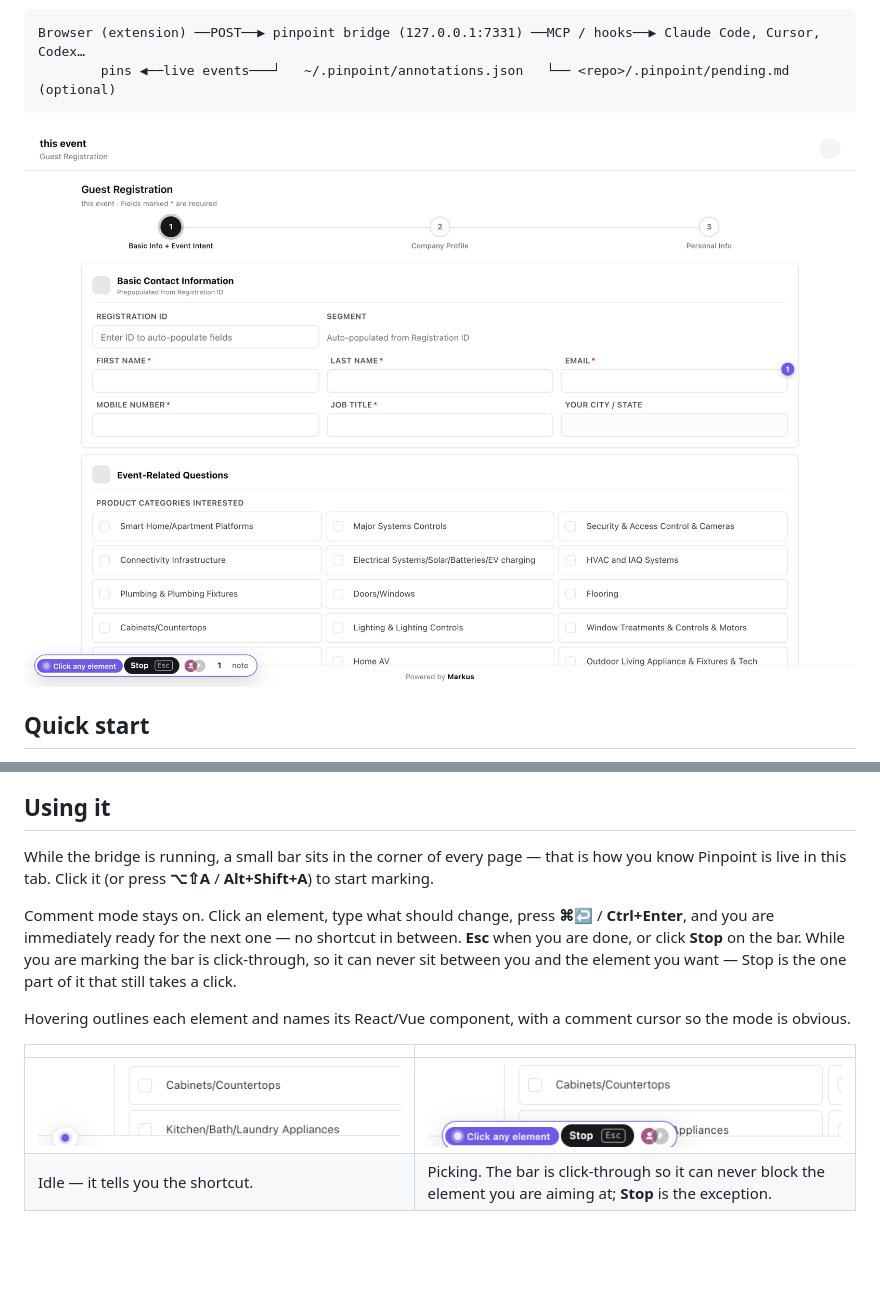
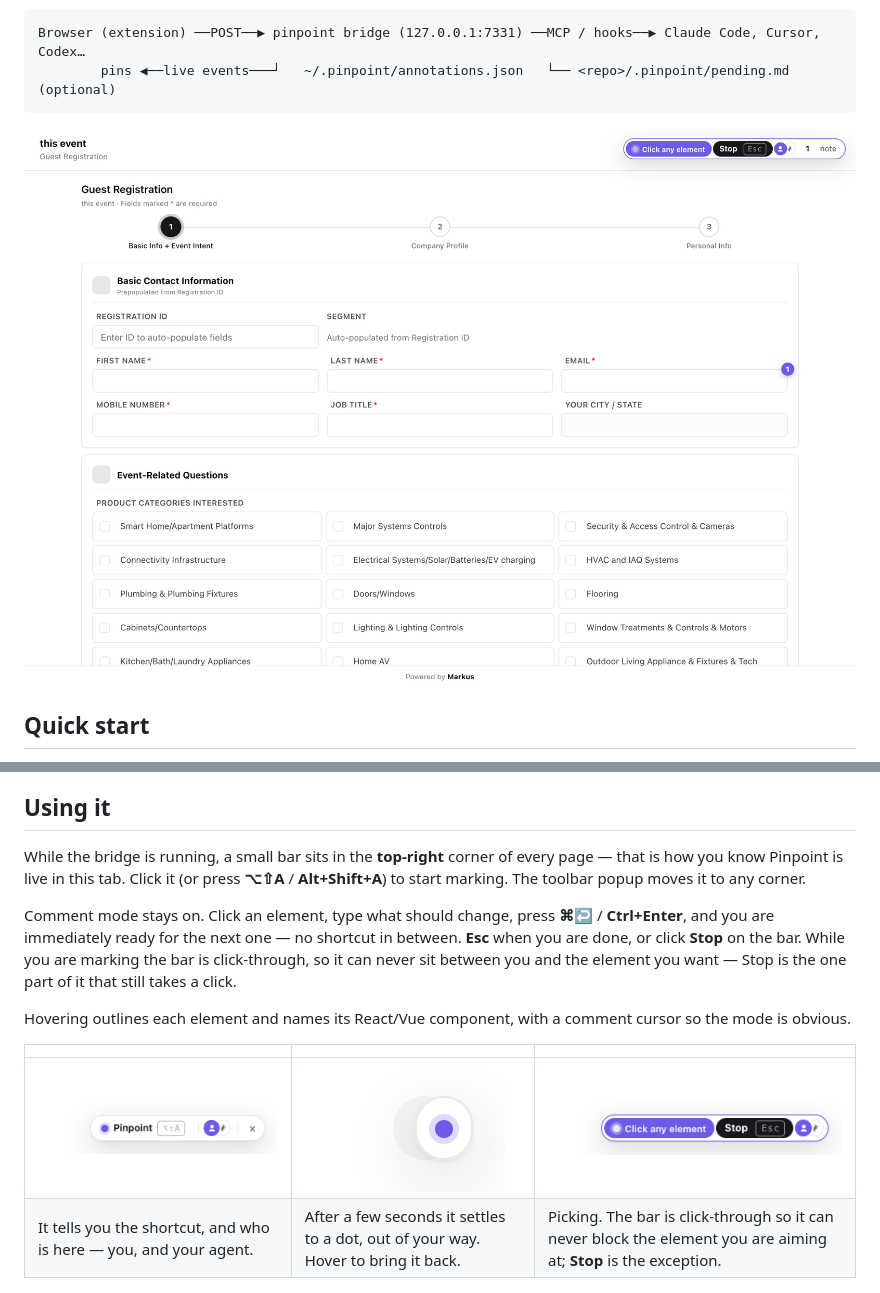
Before and after one commit to gowtham012/pinpoint, a Markdown page: README.md, 2 parts joined by grey strips. Drawn GitHub-style; pictures changed too: docs/images/bar-armed.png, docs/images/bar-idle.png, docs/images/bar-mini.png (added); blank space fills up the shorter version.

```diff
--- a/README.md
+++ b/README.md
@@ -65,16 +65,16 @@ Anywhere else — a staging URL, or a private LAN address like `192.168.1.5:3000
 
 ## Using it
 
-While the bridge is running, a small bar sits in the corner of every page — that is how you know Pinpoint is live in this tab. Click it (or press **⌥⇧A** / **Alt+Shift+A**) to start marking.
+While the bridge is running, a small bar sits in the **top-right** corner of every page — that is how you know Pinpoint is live in this tab. Click it (or press **⌥⇧A** / **Alt+Shift+A**) to start marking. The toolbar popup moves it to any corner.
 
 Comment mode stays on. Click an element, type what should change, press **⌘↩** / **Ctrl+Enter**, and you are immediately ready for the next one — no shortcut in between. **Esc** when you are done, or click **Stop** on the bar. While you are marking the bar is click-through, so it can never sit between you and the element you want — Stop is the one part of it that still takes a click.
 
 Hovering outlines each element and names its React/Vue component, with a comment cursor so the mode is obvious.
 
-| | |
-|---|---|
-| ![The bar, idle](docs/images/bar-idle.png) | ![The bar while picking, with a Stop control](docs/images/bar-armed.png) |
-| Idle — it tells you the shortcut. | Picking. The bar is click-through so it can never block the element you are aiming at; **Stop** is the exception. |
+| | | |
+|---|---|---|
+| ![The bar, idle](docs/images/bar-idle.png) | ![The bar resting as a dot](docs/images/bar-mini.png) | ![The bar while picking, with a Stop control](docs/images/bar-armed.png) |
+| It tells you the shortcut, and who is here — you, and your agent. | After a few seconds it settles to a dot, out of your way. Hover to bring it back. | Picking. The bar is click-through so it can never block the element you are aiming at; **Stop** is the exception. |
 
 ![The comment popover on a form field, showing the element it picked](docs/images/popover.png)
 
```
Also changed, not shown: other parts of README.md (+8 -0 lines), CHANGELOG.md (+20 -0 lines), docs/images/region.png (added), 5 other files.
